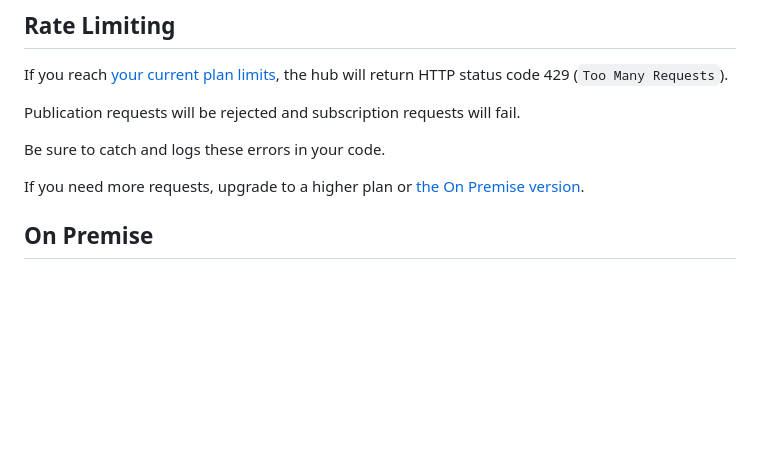
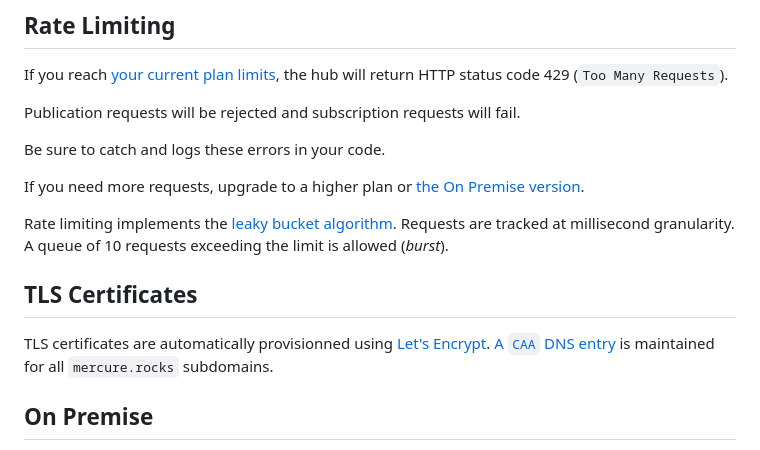
Before and after one commit to dunglas/mercure, a Markdown page: docs/hub/cloud.md, the part around the change. Drawn GitHub-style; blank space fills up the shorter version.

Commit message:
docs: misc improvements

```diff
--- a/docs/hub/cloud.md
+++ b/docs/hub/cloud.md
@@ -50,6 +50,14 @@ Be sure to catch and logs these errors in your code.
 
 If you need more requests, upgrade to a higher plan or [the On Premise version](#on-premise).
 
+Rate limiting implements the [leaky bucket algorithm](https://en.wikipedia.org/wiki/Leaky_bucket).
+Requests are tracked at millisecond granularity. A queue of 10 requests exceeding the limit is allowed (*burst*).
+
+## TLS Certificates
+
+TLS certificates are automatically provisionned using [Let's Encrypt](https://letsencrypt.org).
+[A `CAA` DNS entry](https://letsencrypt.org/docs/caa/) is maintained for all `mercure.rocks` subdomains.
+
 ## On Premise
 
 The [high availability hub](cluster.md) we use for the cloud service can also be hosted on your own infrastructure. When you use the [on-premise version](cluster.md#high-availability-on-premise-version), there are no limits other than the load that can be handled by your servers.
```
Also changed, not shown: 1 other file.
